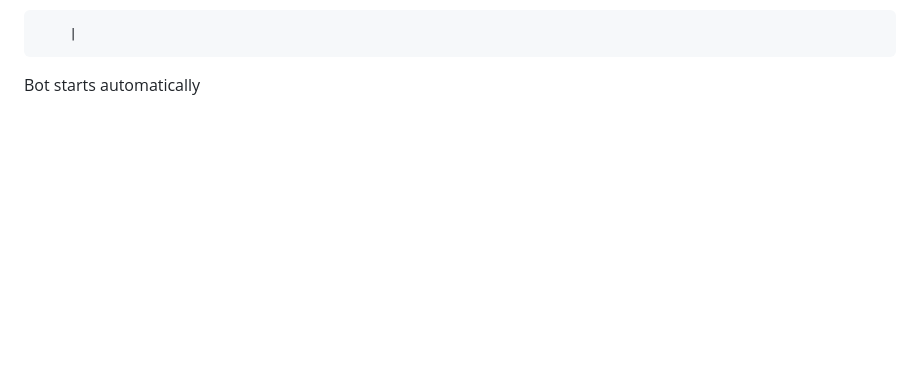
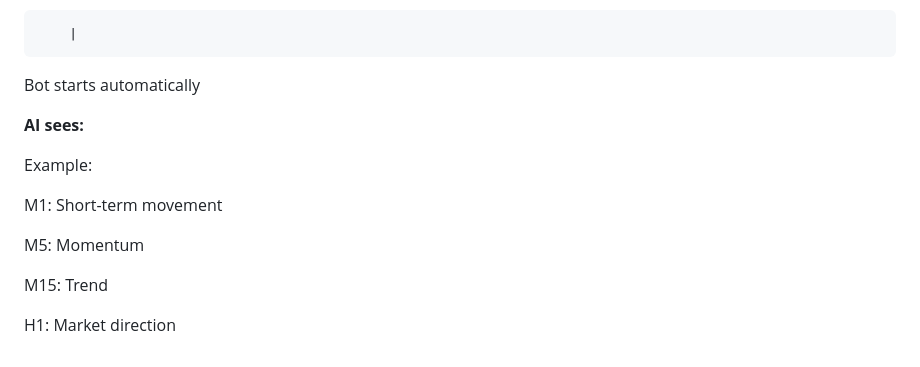
Before and after one commit to nkatheu11-cloud/ml-btc-scalper, a Markdown page: README.md, the part around the change. Drawn GitHub-style; blank space fills up the shorter version.

Commit message:
Enhance README with AI observation examples
Added AI observation examples for different timeframes.

```diff
--- a/README.md
+++ b/README.md
@@ -526,3 +526,19 @@ Windows starts
         |
 
 Bot starts automatically
+
+**AI sees:**
+
+Example:
+
+M1:
+Short-term movement
+
+M5:
+Momentum
+
+M15:
+Trend
+
+H1:
+Market direction
```
